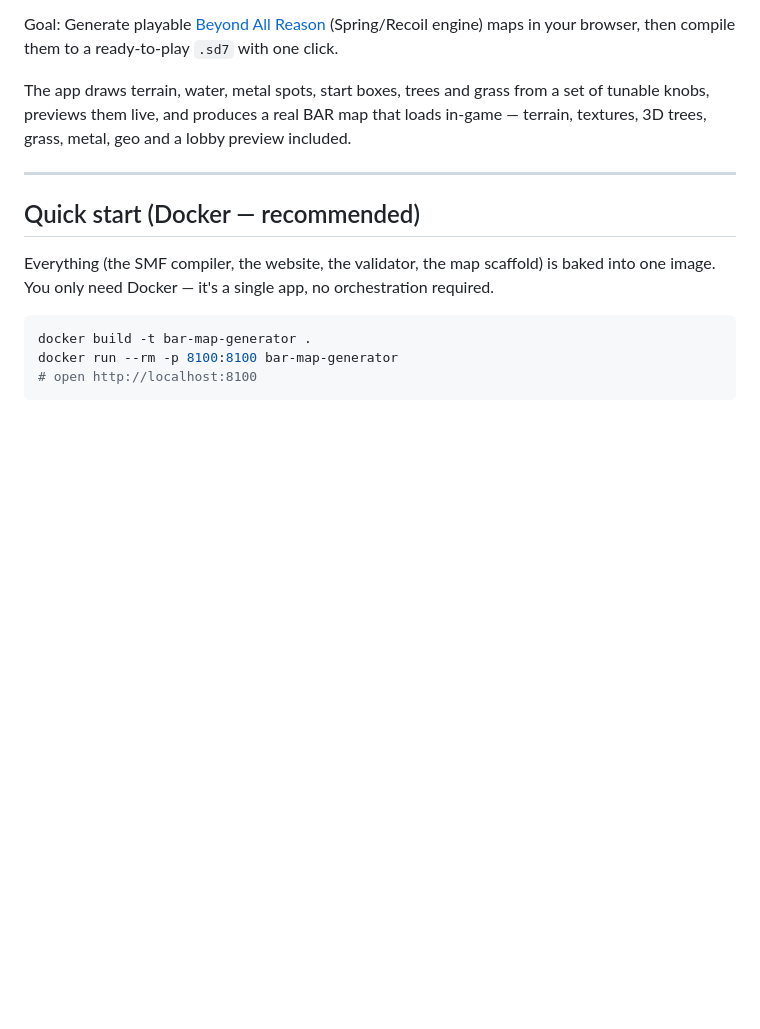
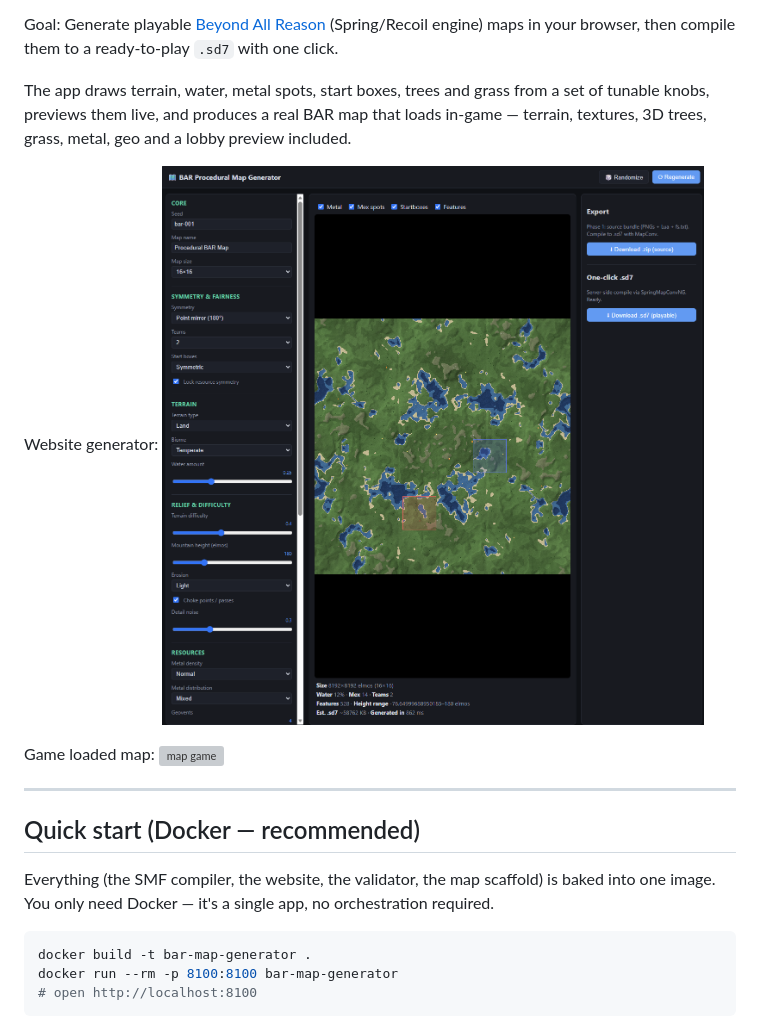
Before and after one commit to leopck/beyond-all-reason-map-generator, a Markdown page: README.md, the part around the change. Rendered like a GitHub page; blank space fills up the shorter version; grey boxes are pictures that could not be loaded.

Commit message:
Add images to README for website and game map
Added images for website generator and game loaded map.

```diff
--- a/README.md
+++ b/README.md
@@ -10,6 +10,12 @@ engine) maps in your browser, then compile them to a ready-to-play `.sd7` with o
 The app draws terrain, water, metal spots, start boxes, trees and grass from a set of
 tunable knobs, previews them live, and produces a real BAR map that loads in-game —
 terrain, textures, 3D trees, grass, metal, geo and a lobby preview included.
+
+Website generator:
+![website](./docs/web.png)
+
+Game loaded map:
+![map game](./docs/game01.png)
 
 ---
 
```
